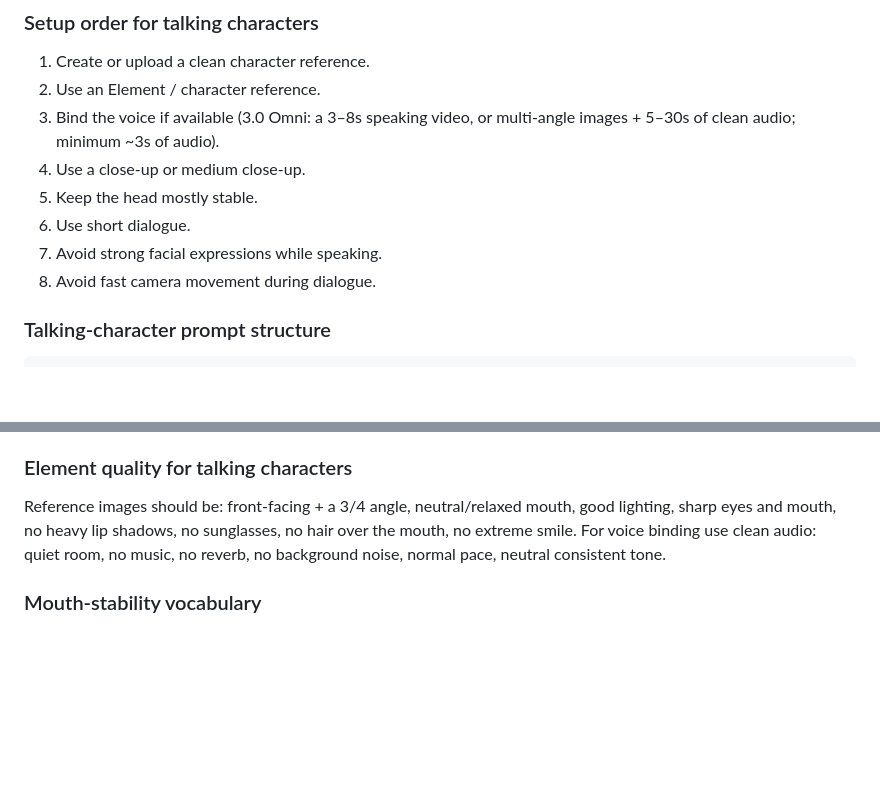
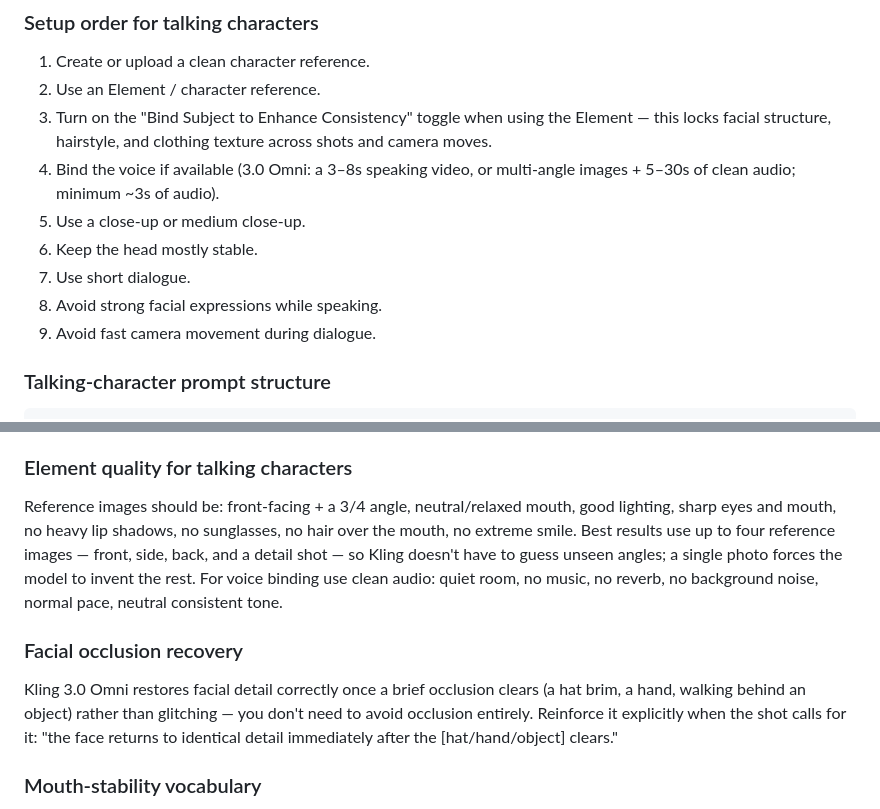
Before and after one commit to essartiq/ESSARTIQ-CONTENT-LIBRARY, a Markdown page: kling-3-director/references/talking-and-motion.md, 2 parts joined by grey strips. Drawn GitHub-style; blank space fills up the shorter version.

Commit message:
Update talking-and-motion.md with new guidelines
Added section on facial occlusion recovery and clarified reference image requirements for talking characters.

```diff
--- a/kling-3-director/references/talking-and-motion.md
+++ b/kling-3-director/references/talking-and-motion.md
@@ -16,12 +16,13 @@ Kling 3.0 added native audio, multi-character coreference, multilingual dialogue
 
 1. Create or upload a clean character reference.
 2. Use an Element / character reference.
-3. Bind the voice if available (3.0 Omni: a 3–8s speaking video, or multi-angle images + 5–30s of clean audio; minimum ~3s of audio).
-4. Use a close-up or medium close-up.
-5. Keep the head mostly stable.
-6. Use short dialogue.
-7. Avoid strong facial expressions while speaking.
-8. Avoid fast camera movement during dialogue.
+3. Turn on the "Bind Subject to Enhance Consistency" toggle when using the Element — this locks facial structure, hairstyle, and clothing texture across shots and camera moves.
+4. Bind the voice if available (3.0 Omni: a 3–8s speaking video, or multi-angle images + 5–30s of clean audio; minimum ~3s of audio).
+5. Use a close-up or medium close-up.
+6. Keep the head mostly stable.
+7. Use short dialogue.
+8. Avoid strong facial expressions while speaking.
+9. Avoid fast camera movement during dialogue.
 
 ### Talking-character prompt structure
 
@@ -65,7 +66,10 @@ Fewer mouth shapes per continuous motion = cleaner lip sync. Use **5–12 words
 - Risky: extreme close-up of lips (exposes artifacts), side profile, wide shot with a tiny face (too little detail), low-angle, fast handheld, talking while turning away.
 
 ### Element quality for talking characters
-Reference images should be: front-facing + a 3/4 angle, neutral/relaxed mouth, good lighting, sharp eyes and mouth, no heavy lip shadows, no sunglasses, no hair over the mouth, no extreme smile. For voice binding use clean audio: quiet room, no music, no reverb, no background noise, normal pace, neutral consistent tone.
+Reference images should be: front-facing + a 3/4 angle, neutral/relaxed mouth, good lighting, sharp eyes and mouth, no heavy lip shadows, no sunglasses, no hair over the mouth, no extreme smile. Best results use up to four reference images — front, side, back, and a detail shot — so Kling doesn't have to guess unseen angles; a single photo forces the model to invent the rest. For voice binding use clean audio: quiet room, no music, no reverb, no background noise, normal pace, neutral consistent tone.
+
+### Facial occlusion recovery
+Kling 3.0 Omni restores facial detail correctly once a brief occlusion clears (a hat brim, a hand, walking behind an object) rather than glitching — you don't need to avoid occlusion entirely. Reinforce it explicitly when the shot calls for it: "the face returns to identical detail immediately after the [hat/hand/object] clears."
 
 ### Mouth-stability vocabulary
 - Helpful phrases: small natural mouth movements, subtle lip movement, stable jawline, relaxed cheeks, natural lip sync, clear syllable timing, controlled facial expression, minimal head movement, head remains steady, front-facing close-up, locked-off camera, soft even face lighting.
```
